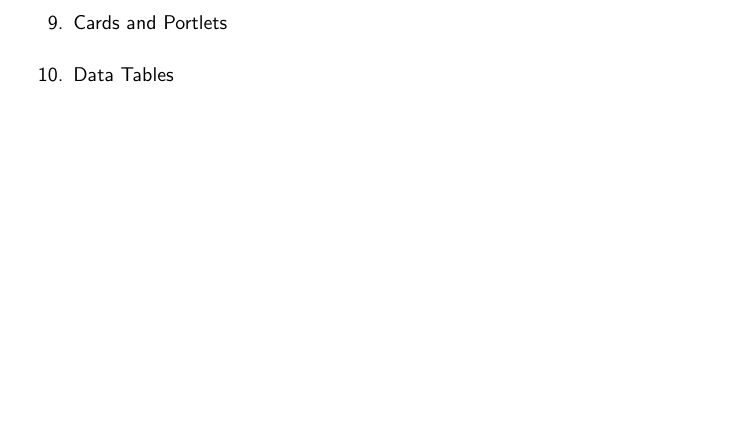
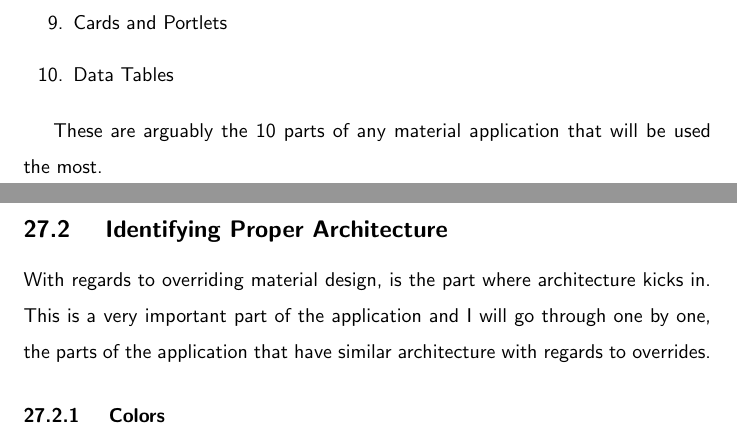
Before and after one commit to razroo/angular-content, a LaTeX document (main.tex, which reads design-language-system/design-language-system.tex): part of page 74 of 229 before the commit and two parts of pages 74 and 75 of 230 after it, the two joined at a grey line, cut so that both start at the same text, the shorter picture padded with empty space. Compiled offline with pdfLaTeX.

Commit message:
Add paragrpah for ideniifying proper architecture to include material design.

```diff
--- a/design-language-system/design-language-system.tex
+++ b/design-language-system/design-language-system.tex
@@ -23,3 +23,14 @@ The following are the 10 points that are a part of DLS:
   \item Cards and Portlets
   \item Data Tables
 \end{enumerate}
+
+These are arguably the 10 parts of any material application that will be used
+the most.
+
+\subsection{ Identifying Proper Architecture }
+With regards to overriding material design, is the part where architecture kicks
+in. This is a very important part of the application and I will go through one
+by one, the parts of the application that have similar architecture with regards
+to overrides.
+
+\subsubsection{ Colors }
```
